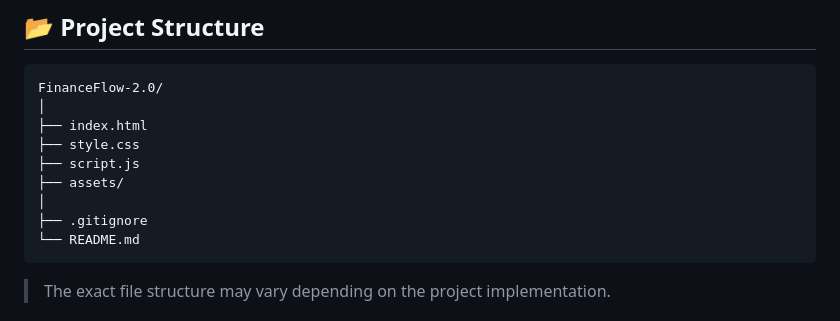
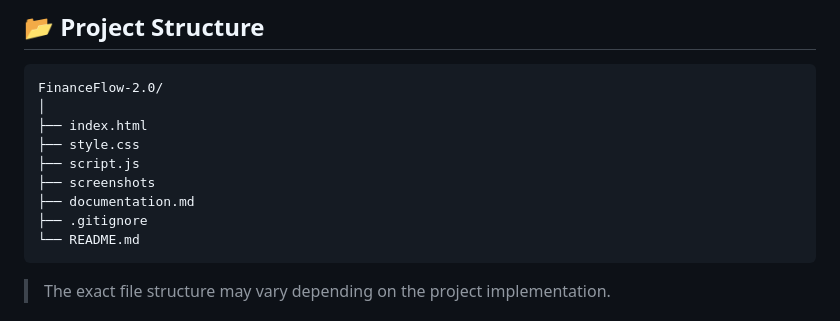
Before and after one commit to kvenkatamanasa/FinanceFlow-2.0, a Markdown page: README.md, the part around the change. GitHub-like rendering.

````diff
--- a/README.md
+++ b/README.md
@@ -192,8 +192,8 @@ FinanceFlow-2.0/
 ├── index.html
 ├── style.css
 ├── script.js
-├── assets/
-│
+├── screenshots
+├── documentation.md
 ├── .gitignore
 └── README.md
 ```
````
